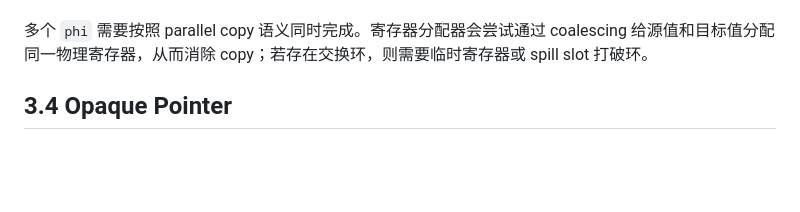
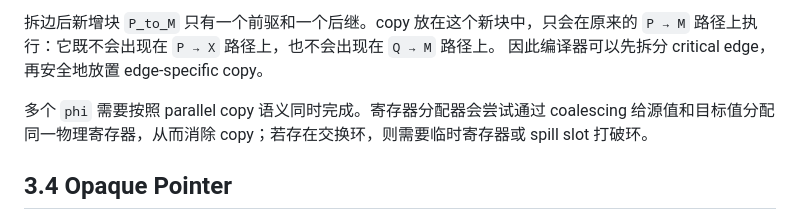
Before and after one commit to Fizgrad/fizgrad.github.io, a Markdown page: blog/llvm_review.md, the part around one of its changes. Drawn GitHub-style; blank space fills up the shorter version.

```diff
--- a/blog/llvm_review.md
+++ b/blog/llvm_review.md
@@ -362,3 +388,6 @@ Lowering 时通常在前驱边插入 copy。若某条边同时连接多个后继
+拆边后新增块 `P_to_M` 只有一个前驱和一个后继。copy 放在这个新块中，只会在原来的
+`P → M` 路径上执行：它既不会出现在 `P → X` 路径上，也不会出现在 `Q → M` 路径上。
+因此编译器可以先拆分 critical edge，再安全地放置 edge-specific copy。
 
 多个 `phi` 需要按照 parallel copy 语义同时完成。寄存器分配器会尝试通过 coalescing 给源值和目标值分配同一物理寄存器，从而消除 copy；若存在交换环，则需要临时寄存器或 spill slot 打破环。
 
```
Also changed, not shown: other parts of blog/llvm_review.md (+154 -159 lines).
